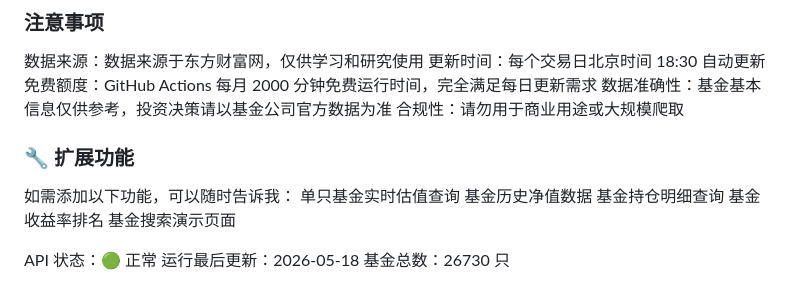
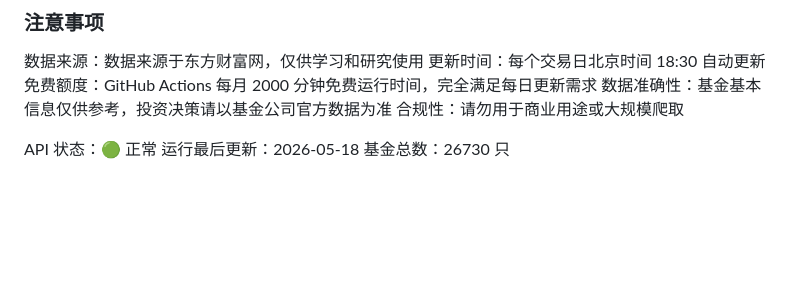
Before and after one commit to LST-Serendipity/fund-data-api, a Markdown page: README.md, the part around the change. GitHub-like rendering; blank space fills up the shorter version.

```diff
--- a/README.md
+++ b/README.md
@@ -97,14 +97,6 @@ print(f"更新时间: {data_full['update_time']}")
 数据准确性：基金基本信息仅供参考，投资决策请以基金公司官方数据为准
 合规性：请勿用于商业用途或大规模爬取
 
-### 🔧 扩展功能
-如需添加以下功能，可以随时告诉我：
-单只基金实时估值查询
-基金历史净值数据
-基金持仓明细查询
-基金收益率排名
-基金搜索演示页面
-
 API 状态：🟢 正常
 运行最后更新：2026-05-18
 基金总数：26730 只
```
